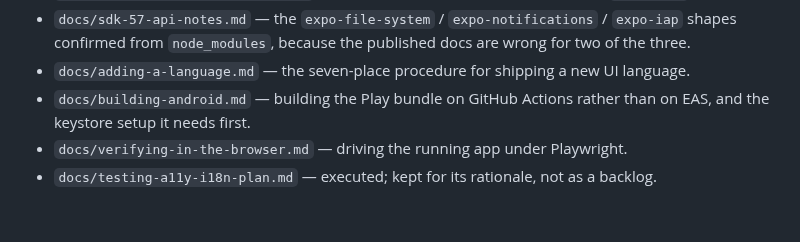
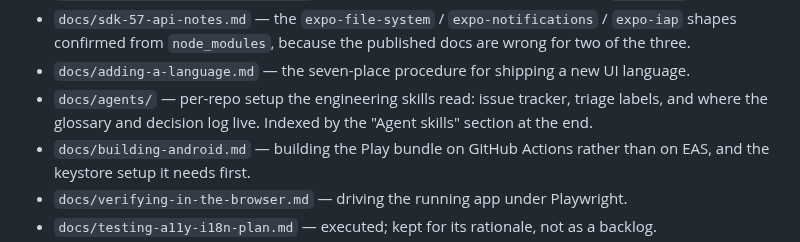
Before and after one commit to celsaad/kettle, a Markdown page: AGENTS.md, the part around the change. Rendered like a GitHub page; blank space fills up the shorter version.

Commit message:
List docs/agents/ in the docs index
Co-Authored-By: Claude Opus 5.5 <noreply@anthropic.com>

```diff
--- a/AGENTS.md
+++ b/AGENTS.md
@@ -297,6 +297,8 @@ are the index, the banner is the contract.
 - `docs/sdk-57-api-notes.md` — the `expo-file-system` / `expo-notifications` / `expo-iap` shapes
   confirmed from `node_modules`, because the published docs are wrong for two of the three.
 - `docs/adding-a-language.md` — the seven-place procedure for shipping a new UI language.
+- `docs/agents/` — per-repo setup the engineering skills read: issue tracker, triage labels, and
+  where the glossary and decision log live. Indexed by the "Agent skills" section at the end.
 - `docs/building-android.md` — building the Play bundle on GitHub Actions rather than on EAS, and
   the keystore setup it needs first.
 - `docs/verifying-in-the-browser.md` — driving the running app under Playwright.
```
